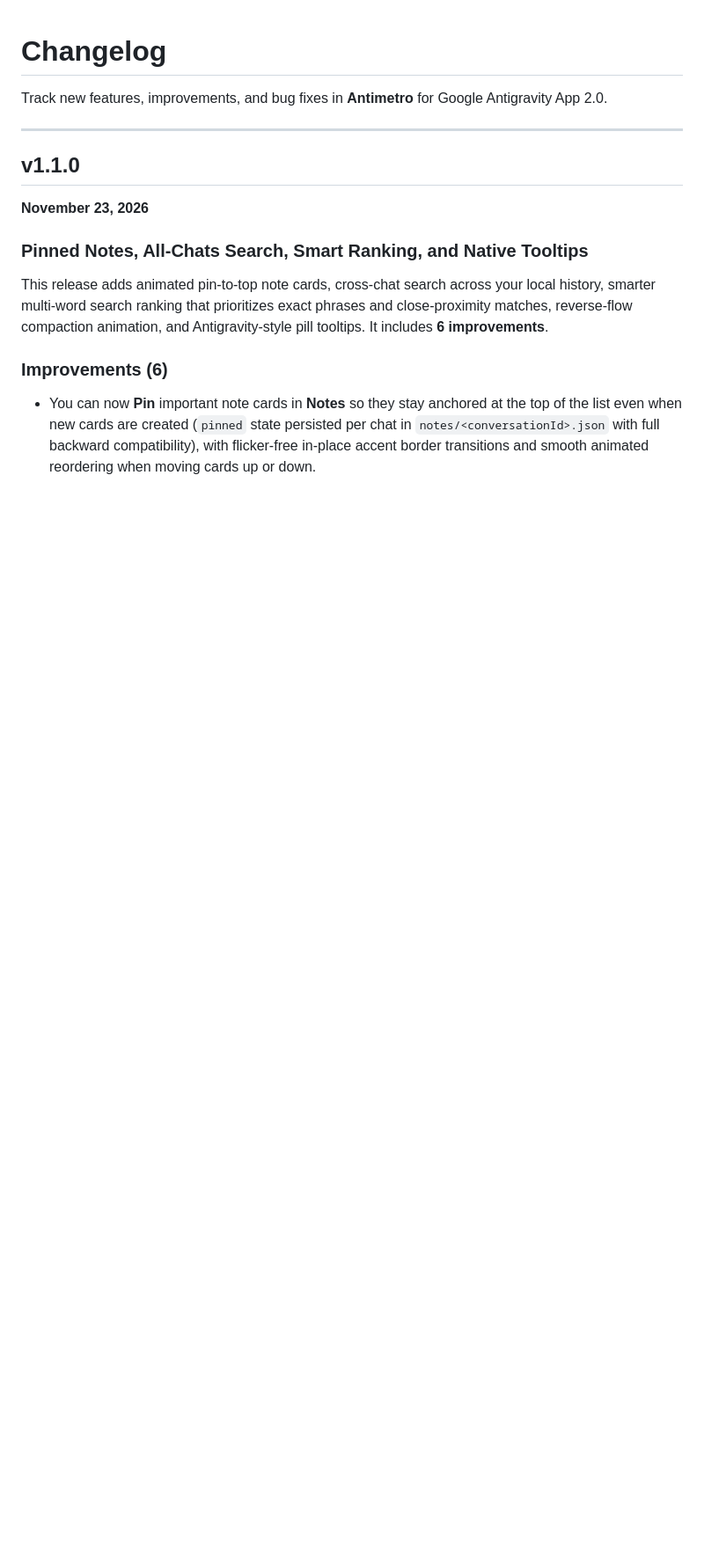
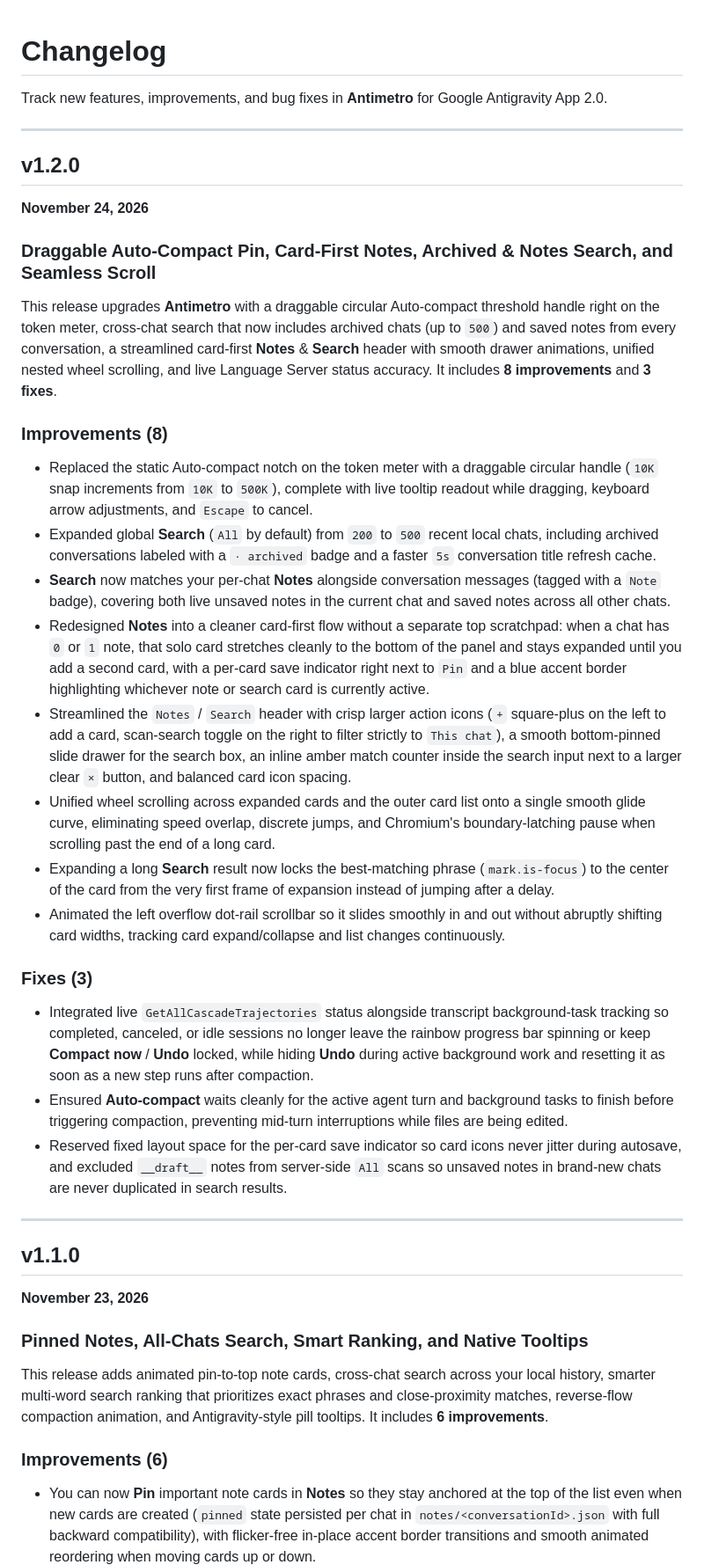
Before and after one commit to izomondo/antimetro, a Markdown page: CHANGELOG.md, the part around the change. Shown at 88% size. GitHub-like rendering; blank space fills up the shorter version.

Commit message:
Release Antimetro v1.2.0

```diff
--- a/CHANGELOG.md
+++ b/CHANGELOG.md
@@ -1,6 +1,33 @@
 # Changelog
 
 Track new features, improvements, and bug fixes in **Antimetro** for Google Antigravity App 2.0.
+
+---
+
+## v1.2.0
+
+**November 24, 2026**
+
+### Draggable Auto-Compact Pin, Card-First Notes, Archived & Notes Search, and Seamless Scroll
+
+This release upgrades **Antimetro** with a draggable circular Auto-compact threshold handle right on the token meter, cross-chat search that now includes archived chats (up to `500`) and saved notes from every conversation, a streamlined card-first **Notes** & **Search** header with smooth drawer animations, unified nested wheel scrolling, and live Language Server status accuracy. It includes **8 improvements** and **3 fixes**.
+
+### Improvements (8)
+
+- Replaced the static Auto-compact notch on the token meter with a draggable circular handle (`10K` snap increments from `10K` to `500K`), complete with live tooltip readout while dragging, keyboard arrow adjustments, and `Escape` to cancel.
+- Expanded global **Search** (`All` by default) from `200` to `500` recent local chats, including archived conversations labeled with a `· archived` badge and a faster `5s` conversation title refresh cache.
+- **Search** now matches your per-chat **Notes** alongside conversation messages (tagged with a `Note` badge), covering both live unsaved notes in the current chat and saved notes across all other chats.
+- Redesigned **Notes** into a cleaner card-first flow without a separate top scratchpad: when a chat has `0` or `1` note, that solo card stretches cleanly to the bottom of the panel and stays expanded until you add a second card, with a per-card save indicator right next to `Pin` and a blue accent border highlighting whichever note or search card is currently active.
+- Streamlined the `Notes` / `Search` header with crisp larger action icons (`+` square-plus on the left to add a card, scan-search toggle on the right to filter strictly to `This chat`), a smooth bottom-pinned slide drawer for the search box, an inline amber match counter inside the search input next to a larger clear `×` button, and balanced card icon spacing.
+- Unified wheel scrolling across expanded cards and the outer card list onto a single smooth glide curve, eliminating speed overlap, discrete jumps, and Chromium's boundary-latching pause when scrolling past the end of a long card.
+- Expanding a long **Search** result now locks the best-matching phrase (`mark.is-focus`) to the center of the card from the very first frame of expansion instead of jumping after a delay.
+- Animated the left overflow dot-rail scrollbar so it slides smoothly in and out without abruptly shifting card widths, tracking card expand/collapse and list changes continuously.
+
+### Fixes (3)
+
+- Integrated live `GetAllCascadeTrajectories` status alongside transcript background-task tracking so completed, canceled, or idle sessions no longer leave the rainbow progress bar spinning or keep **Compact now** / **Undo** locked, while hiding **Undo** during active background work and resetting it as soon as a new step runs after compaction.
+- Ensured **Auto-compact** waits cleanly for the active agent turn and background tasks to finish before triggering compaction, preventing mid-turn interruptions while files are being edited.
+- Reserved fixed layout space for the per-card save indicator so card icons never jitter during autosave, and excluded `__draft__` notes from server-side `All` scans so unsaved notes in brand-new chats are never duplicated in search results.
 
 ---
 
```
Also changed, not shown: README.md (+7 -7 lines), assets/screenshot-compacting.png, assets/screenshot-notes-light.png, assets/screenshot-search-dark.png, assets/screenshot-undo.png, 9 other files.
